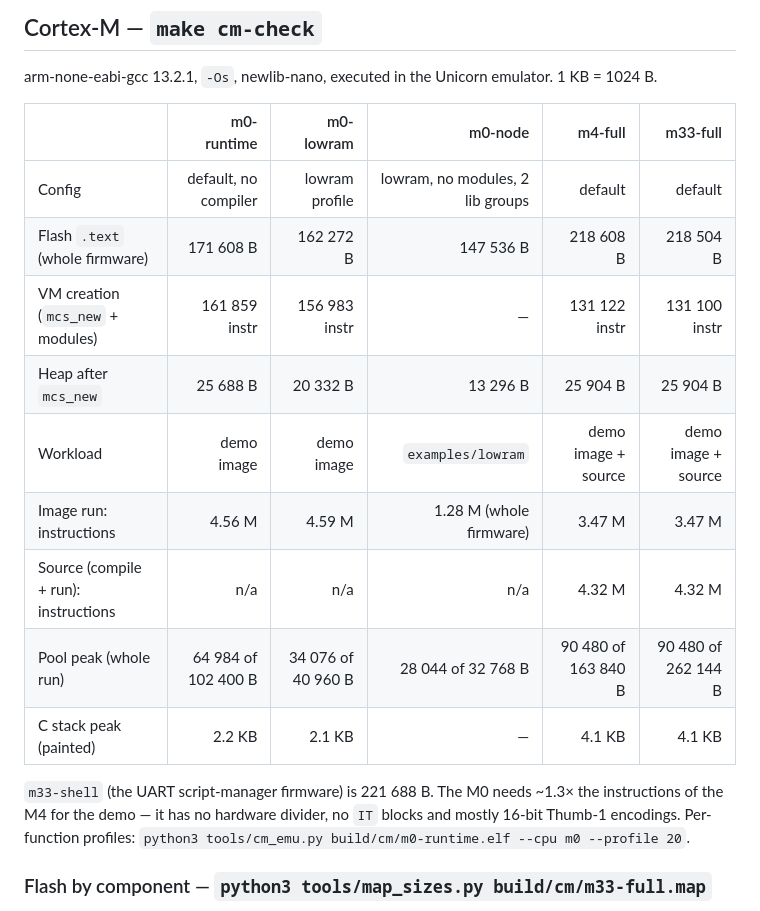
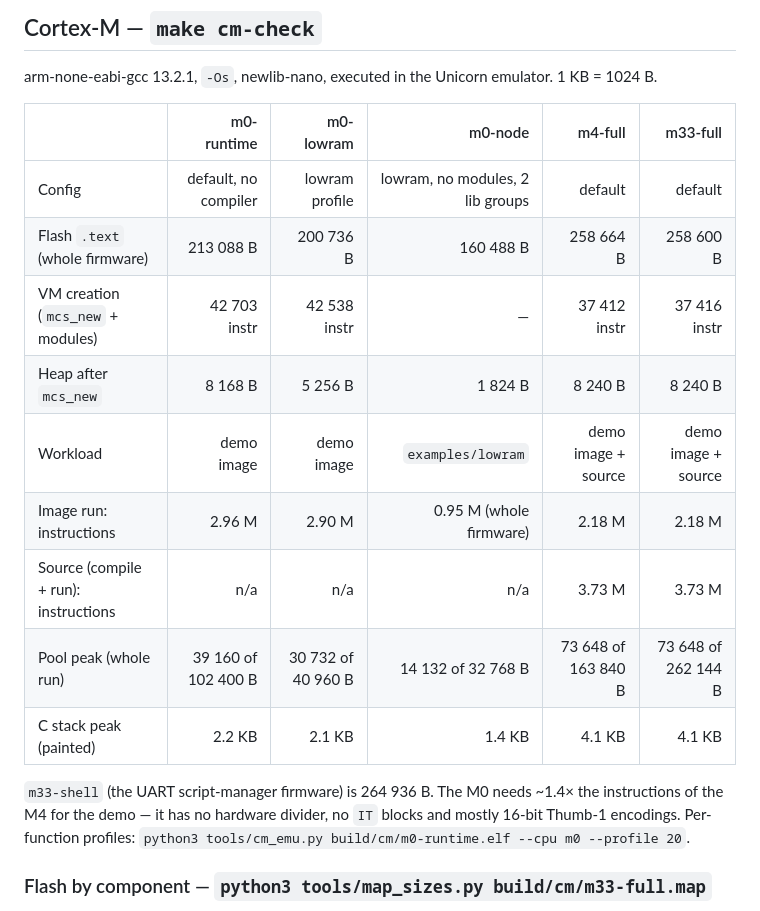
Before and after one commit to amir1387aht/MicroCS, a Markdown page: docs/PERFORMANCE.md, the part around the change. Drawn GitHub-style.

Commit message:
docs: refresh Cortex-M cm-check numbers

```diff
--- a/docs/PERFORMANCE.md
+++ b/docs/PERFORMANCE.md
@@ -202,16 +202,16 @@ arm-none-eabi-gcc 13.2.1, `-Os`, newlib-nano, executed in the Unicorn emulator.
 | | m0-runtime | m0-lowram | m0-node | m4-full | m33-full |
 |---|---:|---:|---:|---:|---:|
 | Config | default, no compiler | lowram profile | lowram, no modules, 2 lib groups | default | default |
-| Flash `.text` (whole firmware) | 171 608 B | 162 272 B | 147 536 B | 218 608 B | 218 504 B |
-| VM creation (`mcs_new` + modules) | 161 859 instr | 156 983 instr | — | 131 122 instr | 131 100 instr |
-| Heap after `mcs_new` | 25 688 B | 20 332 B | 13 296 B | 25 904 B | 25 904 B |
+| Flash `.text` (whole firmware) | 213 088 B | 200 736 B | 160 488 B | 258 664 B | 258 600 B |
+| VM creation (`mcs_new` + modules) | 42 703 instr | 42 538 instr | — | 37 412 instr | 37 416 instr |
+| Heap after `mcs_new` | 8 168 B | 5 256 B | 1 824 B | 8 240 B | 8 240 B |
 | Workload | demo image | demo image | `examples/lowram` | demo image + source | demo image + source |
-| Image run: instructions | 4.56 M | 4.59 M | 1.28 M (whole firmware) | 3.47 M | 3.47 M |
-| Source (compile + run): instructions | n/a | n/a | n/a | 4.32 M | 4.32 M |
-| Pool peak (whole run) | 64 984 of 102 400 B | 34 076 of 40 960 B | 28 044 of 32 768 B | 90 480 of 163 840 B | 90 480 of 262 144 B |
-| C stack peak (painted) | 2.2 KB | 2.1 KB | — | 4.1 KB | 4.1 KB |
+| Image run: instructions | 2.96 M | 2.90 M | 0.95 M (whole firmware) | 2.18 M | 2.18 M |
+| Source (compile + run): instructions | n/a | n/a | n/a | 3.73 M | 3.73 M |
+| Pool peak (whole run) | 39 160 of 102 400 B | 30 732 of 40 960 B | 14 132 of 32 768 B | 73 648 of 163 840 B | 73 648 of 262 144 B |
+| C stack peak (painted) | 2.2 KB | 2.1 KB | 1.4 KB | 4.1 KB | 4.1 KB |
 
-`m33-shell` (the UART script-manager firmware) is 221 688 B. The M0 needs ~1.3× the
+`m33-shell` (the UART script-manager firmware) is 264 936 B. The M0 needs ~1.4× the
 instructions of the M4 for the demo — it has no hardware divider, no `IT` blocks and mostly
 16-bit Thumb-1 encodings. Per-function profiles: `python3 tools/cm_emu.py
 build/cm/m0-runtime.elf --cpu m0 --profile 20`.
```
